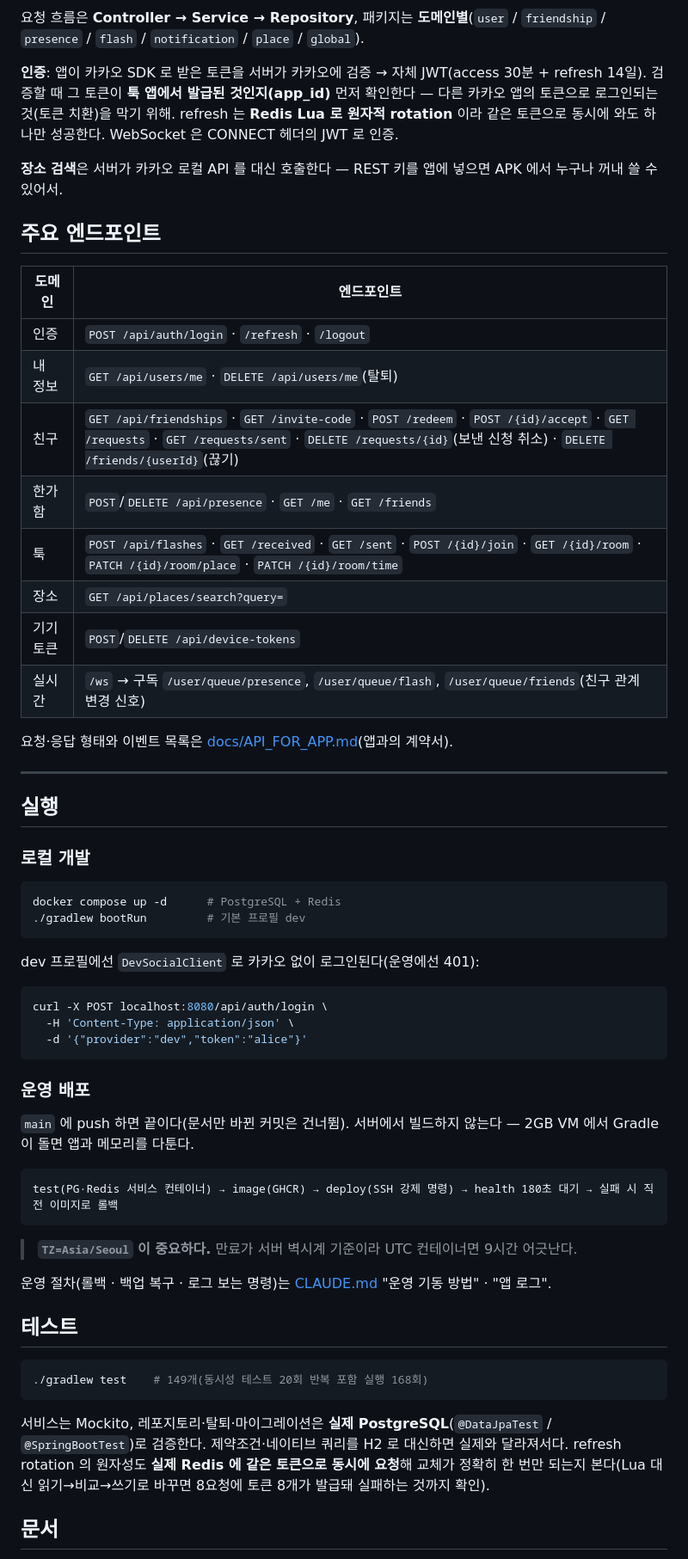
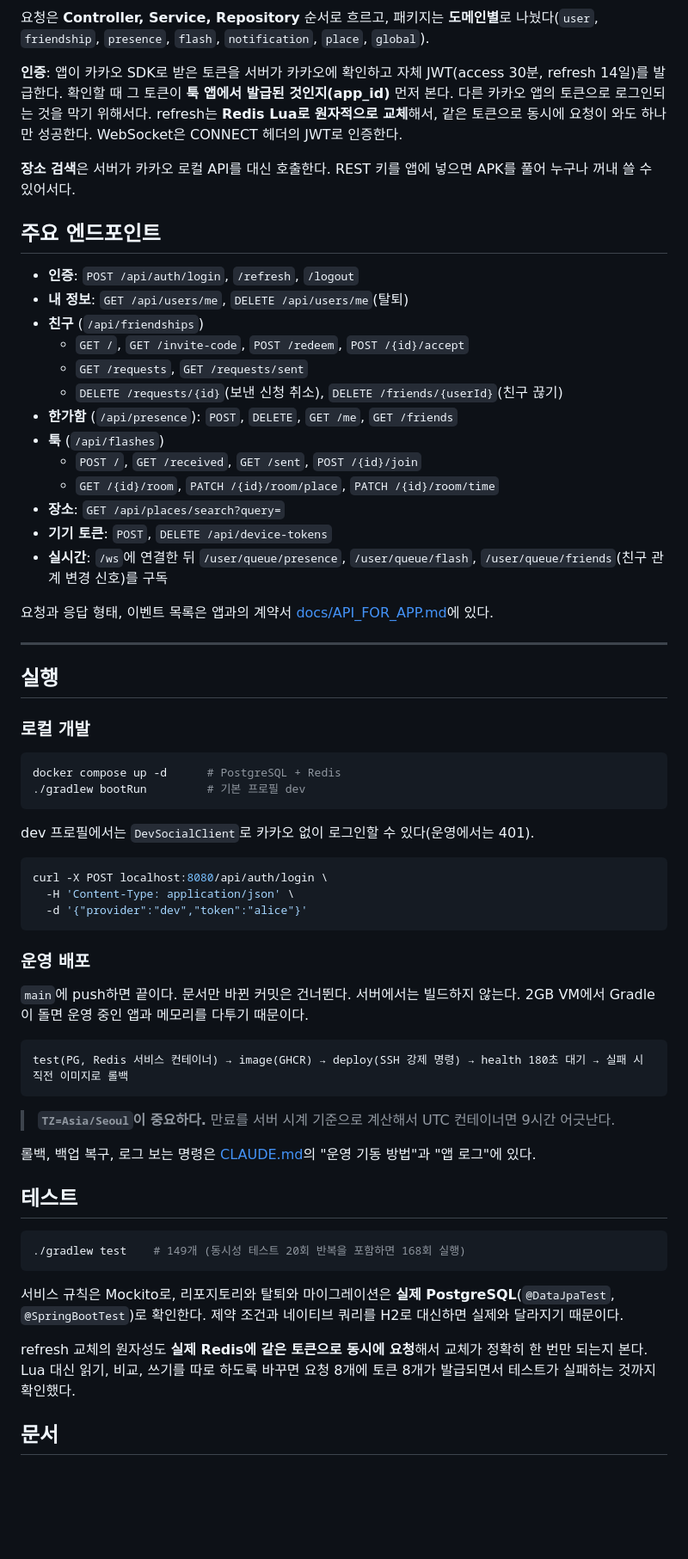
Before and after one commit to pyosunyoung/tuk-server, a Markdown page: README.md, the part around one of its changes. Shown at 86% size. Rendered like a GitHub page; blank space fills up the shorter version.

````diff
--- a/README.md
+++ b/README.md
@@ -88,25 +99,28 @@ flowchart LR
 ```
 
-요청 흐름은 **Controller → Service → Repository**, 패키지는 **도메인별**(`user` / `friendship` / `presence` / `flash` / `notification` / `place` / `global`).
+요청은 **Controller, Service, Repository** 순서로 흐르고, 패키지는 **도메인별**로 나눴다(`user`, `friendship`, `presence`, `flash`, `notification`, `place`, `global`).
 
-**인증**: 앱이 카카오 SDK 로 받은 토큰을 서버가 카카오에 검증 → 자체 JWT(access 30분 + refresh 14일). 검증할 때 그 토큰이 **툭 앱에서 발급된 것인지(app_id)** 먼저 확인한다 — 다른 카카오 앱의 토큰으로 로그인되는 것(토큰 치환)을 막기 위해. refresh 는 **Redis Lua 로 원자적 rotation** 이라 같은 토큰으로 동시에 와도 하나만 성공한다. WebSocket 은 CONNECT 헤더의 JWT 로 인증.
+**인증**: 앱이 카카오 SDK로 받은 토큰을 서버가 카카오에 확인하고 자체 JWT(access 30분, refresh 14일)를 발급한다. 확인할 때 그 토큰이 **툭 앱에서 발급된 것인지(app_id)** 먼저 본다. 다른 카카오 앱의 토큰으로 로그인되는 것을 막기 위해서다. refresh는 **Redis Lua로 원자적으로 교체**해서, 같은 토큰으로 동시에 요청이 와도 하나만 성공한다. WebSocket은 CONNECT 헤더의 JWT로 인증한다.
 
-**장소 검색**은 서버가 카카오 로컬 API 를 대신 호출한다 — REST 키를 앱에 넣으면 APK 에서 누구나 꺼내 쓸 수 있어서.
+**장소 검색**은 서버가 카카오 로컬 API를 대신 호출한다. REST 키를 앱에 넣으면 APK를 풀어 누구나 꺼내 쓸 수 있어서다.
 
 ## 주요 엔드포인트
 
-| 도메인 | 엔드포인트 |
-|---|---|
-| 인증 | `POST /api/auth/login` · `/refresh` · `/logout` |
-| 내 정보 | `GET /api/users/me` · `DELETE /api/users/me`(탈퇴) |
-| 친구 | `GET /api/friendships` · `GET /invite-code` · `POST /redeem` · `POST /{id}/accept` · `GET /requests` · `GET /requests/sent` · `DELETE /requests/{id}`(보낸 신청 취소) · `DELETE /friends/{userId}`(끊기) |
-| 한가함 | `POST`/`DELETE /api/presence` · `GET /me` · `GET /friends` |
-| 툭 | `POST /api/flashes` · `GET /received` · `GET /sent` · `POST /{id}/join` · `GET /{id}/room` · `PATCH /{id}/room/place` · `PATCH /{id}/room/time` |
-| 장소 | `GET /api/places/search?query=` |
-| 기기 토큰 | `POST`/`DELETE /api/device-tokens` |
-| 실시간 | `/ws` → 구독 `/user/queue/presence`, `/user/queue/flash`, `/user/queue/friends`(친구 관계 변경 신호) |
+- **인증**: `POST /api/auth/login`, `/refresh`, `/logout`
+- **내 정보**: `GET /api/users/me`, `DELETE /api/users/me`(탈퇴)
+- **친구** (`/api/friendships`)
+    - `GET /`, `GET /invite-code`, `POST /redeem`, `POST /{id}/accept`
+    - `GET /requests`, `GET /requests/sent`
+    - `DELETE /requests/{id}`(보낸 신청 취소), `DELETE /friends/{userId}`(친구 끊기)
+- **한가함** (`/api/presence`): `POST`, `DELETE`, `GET /me`, `GET /friends`
+- **툭** (`/api/flashes`)
+    - `POST /`, `GET /received`, `GET /sent`, `POST /{id}/join`
+    - `GET /{id}/room`, `PATCH /{id}/room/place`, `PATCH /{id}/room/time`
+- **장소**: `GET /api/places/search?query=`
+- **기기 토큰**: `POST`, `DELETE /api/device-tokens`
+- **실시간**: `/ws`에 연결한 뒤 `/user/queue/presence`, `/user/queue/flash`, `/user/queue/friends`(친구 관계 변경 신호)를 구독
 
-요청·응답 형태와 이벤트 목록은 [docs/API_FOR_APP.md](docs/API_FOR_APP.md)(앱과의 계약서).
+요청과 응답 형태, 이벤트 목록은 앱과의 계약서 [docs/API_FOR_APP.md](docs/API_FOR_APP.md)에 있다.
 
 ---
 
@@ -119,7 +133,7 @@ docker compose up -d      # PostgreSQL + Redis
 ./gradlew bootRun         # 기본 프로필 dev
 ```
 
-dev 프로필에선 `DevSocialClient` 로 카카오 없이 로그인된다(운영에선 401):
+dev 프로필에서는 `DevSocialClient`로 카카오 없이 로그인할 수 있다(운영에서는 401).
 
 ```bash
 curl -X POST localhost:8080/api/auth/login \
@@ -129,24 +143,25 @@ curl -X POST localhost:8080/api/auth/login \
 
 ### 운영 배포
 
-`main` 에 push 하면 끝이다(문서만 바뀐 커밋은 건너뜀). 서버에서 빌드하지 않는다 — 2GB VM 에서 Gradle 이 돌면 앱과 메모리를 다툰다.
+`main`에 push하면 끝이다. 문서만 바뀐 커밋은 건너뛴다. 서버에서는 빌드하지 않는다. 2GB VM에서 Gradle이 돌면 운영 중인 앱과 메모리를 다투기 때문이다.
 
 ```
-test(PG·Redis 서비스 컨테이너) → image(GHCR) → deploy(SSH 강제 명령) → health 180초 대기 → 실패 시 직전 이미지로 롤백
+test(PG, Redis 서비스 컨테이너) → image(GHCR) → deploy(SSH 강제 명령) → health 180초 대기 → 실패 시 직전 이미지로 롤백
 ```
 
-> **`TZ=Asia/Seoul` 이 중요하다.** 만료가 서버 벽시계 기준이라 UTC 컨테이너면 9시간 어긋난다.
+> **`TZ=Asia/Seoul`이 중요하다.** 만료를 서버 시계 기준으로 계산해서 UTC 컨테이너면 9시간 어긋난다.
 
-운영 절차(롤백 · 백업 복구 · 로그 보는 명령)는 [CLAUDE.md](CLAUDE.md) "운영 기동 방법" · "앱 로그".
+롤백, 백업 복구, 로그 보는 명령은 [CLAUDE.md](CLAUDE.md)의 "운영 기동 방법"과 "앱 로그"에 있다.
 
 ## 테스트
 
 ```bash
-./gradlew test    # 149개(동시성 테스트 20회 반복 포함 실행 168회)
+./gradlew test    # 149개 (동시성 테스트 20회 반복을 포함하면 168회 실행)
 ```
 
-서비스는 Mockito, 레포지토리·탈퇴·마이그레이션은 **실제 PostgreSQL**(`@DataJpaTest` / `@SpringBootTest`)로 검증한다. 제약조건·네이티브 쿼리를 H2 로 대신하면 실제와 달라져서다.
-refresh rotation 의 원자성도 **실제 Redis 에 같은 토큰으로 동시에 요청**해 교체가 정확히 한 번만 되는지 본다(Lua 대신 읽기→비교→쓰기로 바꾸면 8요청에 토큰 8개가 발급돼 실패하는 것까지 확인).
+서비스 규칙은 Mockito로, 리포지토리와 탈퇴와 마이그레이션은 **실제 PostgreSQL**(`@DataJpaTest`, `@SpringBootTest`)로 확인한다. 제약 조건과 네이티브 쿼리를 H2로 대신하면 실제와 달라지기 때문이다.
+
+refresh 교체의 원자성도 **실제 Redis에 같은 토큰으로 동시에 요청**해서 교체가 정확히 한 번만 되는지 본다. Lua 대신 읽기, 비교, 쓰기를 따로 하도록 바꾸면 요청 8개에 토큰 8개가 발급되면서 테스트가 실패하는 것까지 확인했다.
 
 ## 문서
 
````
Also changed, not shown: other parts of README.md (+67 -58 lines), docs/images/real/n_time.jpg.
